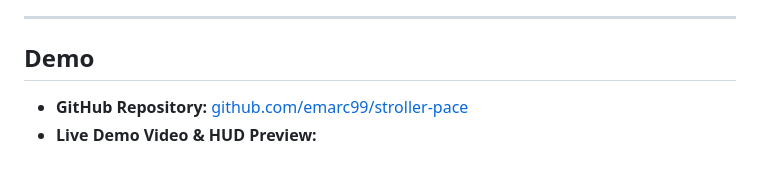
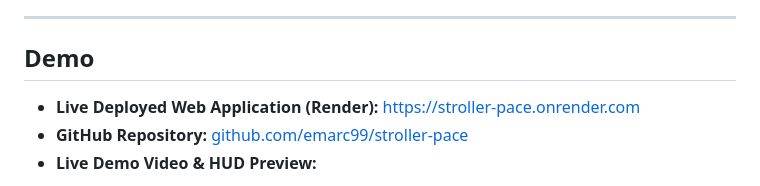
Before and after one commit to emarc99/stroller-pace, a Markdown page: SUBMISSION_ARTICLE.md, the part around the change. Rendered like a GitHub page.

```diff
--- a/SUBMISSION_ARTICLE.md
+++ b/SUBMISSION_ARTICLE.md
@@ -32,6 +32,7 @@ You leave your phone in your pocket or stroller handlebar pouch. Your eyes stay
 
 ## Demo
 
+- **Live Deployed Web Application (Render):** [https://stroller-pace.onrender.com](https://stroller-pace.onrender.com/)
 - **GitHub Repository:** [github.com/emarc99/stroller-pace](https://github.com/emarc99/stroller-pace)
 - **Live Demo Video & HUD Preview:**
 
```
Also changed, not shown: README.md (+3 -0 lines).
